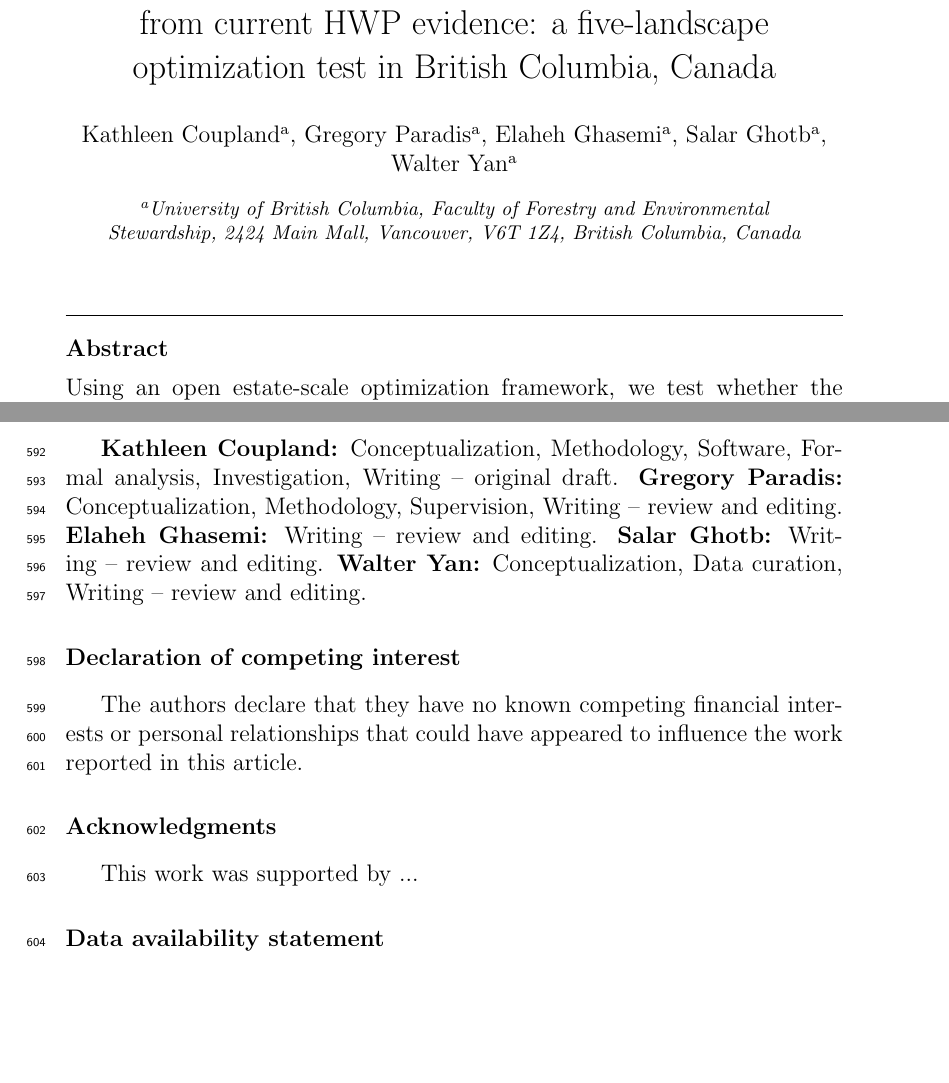
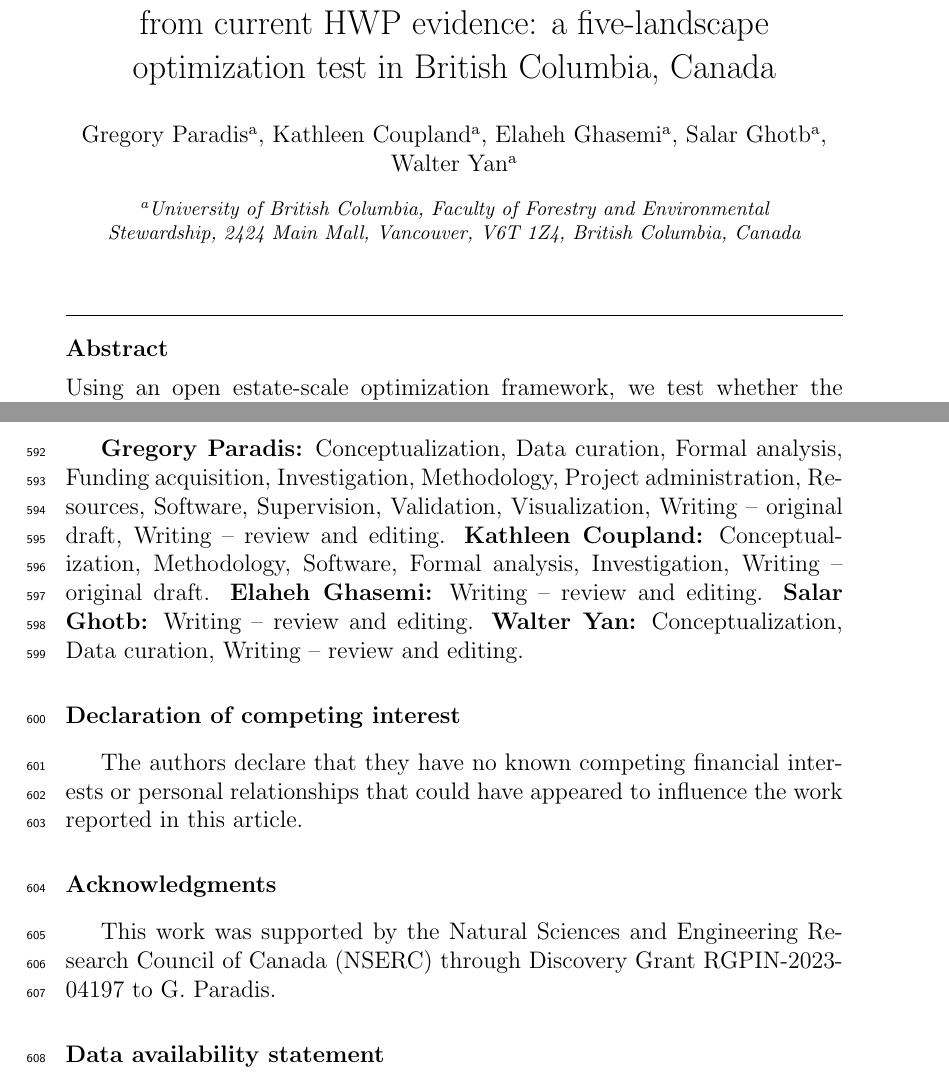
Before and after one commit to UBC-FRESH/yan-yancun-masc-thesis-paper, a LaTeX paper (manuscript.tex): two parts of pages 1 and 30 of 34, joined at a grey line, cut so that both start at the same text, the shorter picture padded with empty space. Compiled offline with pdfLaTeX.

Commit message:
Author-side: Paradis first author with expanded CRediT; NSERC funding statement (#7)

```diff
--- a/manuscript.tex
+++ b/manuscript.tex
@@ -106,7 +106,7 @@
 %%             state={},
 %%             country={}}
 
-\author[inst1]{Kathleen Coupland}
+\author[inst1]{Gregory Paradis}
 
 \affiliation[inst1]{organization={University of British Columbia, Faculty of Forestry and Environmental Stewardship},%Department and Organization
             addressline={2424 Main Mall},
@@ -575,7 +575,7 @@ The central result is that the climate-optimal harvest level is not identifiable
 
 \section*{CRediT authorship contribution statement}
 \label{sec: CRediT}
-\textbf{Kathleen Coupland:} Conceptualization, Methodology, Software, Formal analysis, Investigation, Writing -- original draft. \textbf{Gregory Paradis:} Conceptualization, Methodology, Supervision, Writing -- review and editing. \textbf{Elaheh Ghasemi:} Writing -- review and editing. \textbf{Salar Ghotb:} Writing -- review and editing. \textbf{Walter Yan:} Conceptualization, Data curation, Writing -- review and editing.
+\textbf{Gregory Paradis:} Conceptualization, Data curation, Formal analysis, Funding acquisition, Investigation, Methodology, Project administration, Resources, Software, Supervision, Validation, Visualization, Writing -- original draft, Writing -- review and editing. \textbf{Kathleen Coupland:} Conceptualization, Methodology, Software, Formal analysis, Investigation, Writing -- original draft. \textbf{Elaheh Ghasemi:} Writing -- review and editing. \textbf{Salar Ghotb:} Writing -- review and editing. \textbf{Walter Yan:} Conceptualization, Data curation, Writing -- review and editing.
 
 
 \section*{Declaration of competing interest}
@@ -584,7 +584,7 @@ The authors declare that they have no known competing financial interests or per
 
 \section*{Acknowledgments}
 \label{sec:acknowledgments}
-This work was supported by ...
+This work was supported by the Natural Sciences and Engineering Research Council of Canada (NSERC) through Discovery Grant RGPIN-2023-04197 to G. Paradis.
 
 
 \section*{Data availability statement}
```
Also changed, not shown: manuscript.tex (2 more changed lines).
